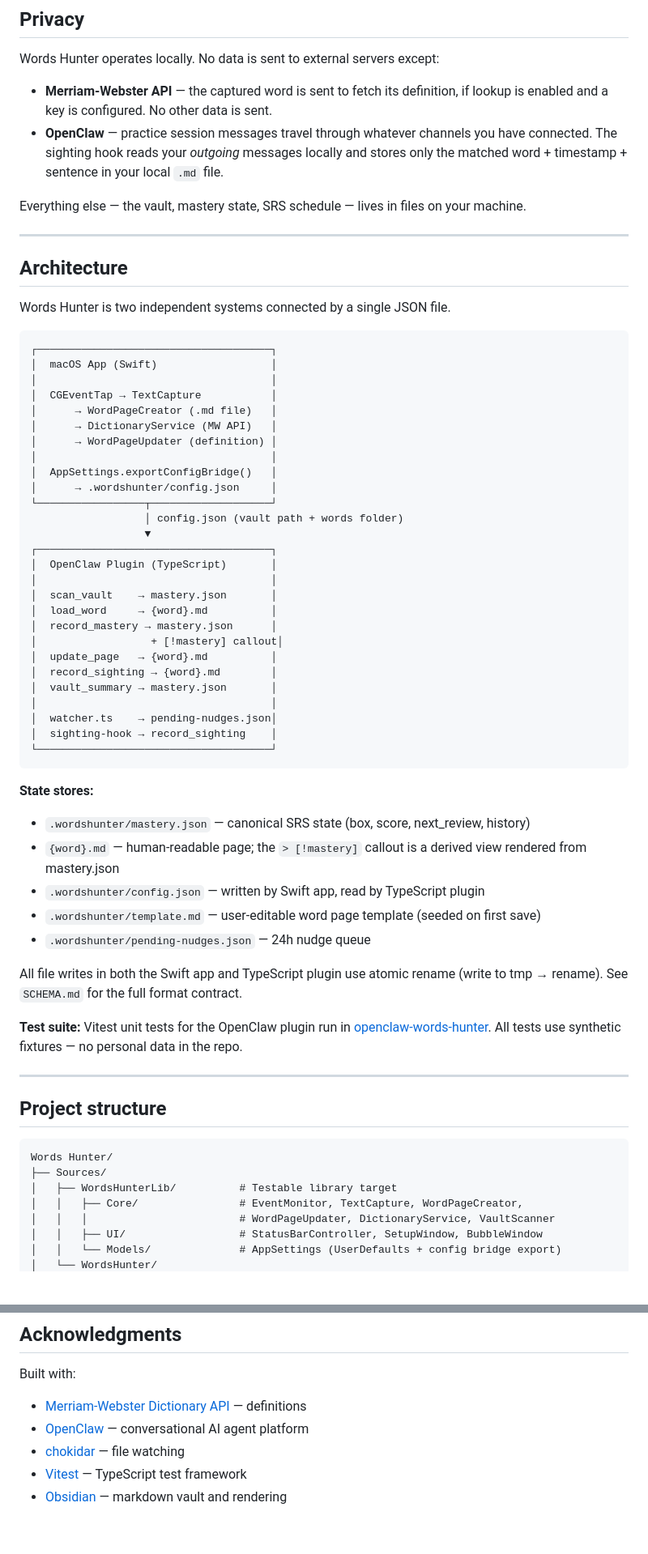
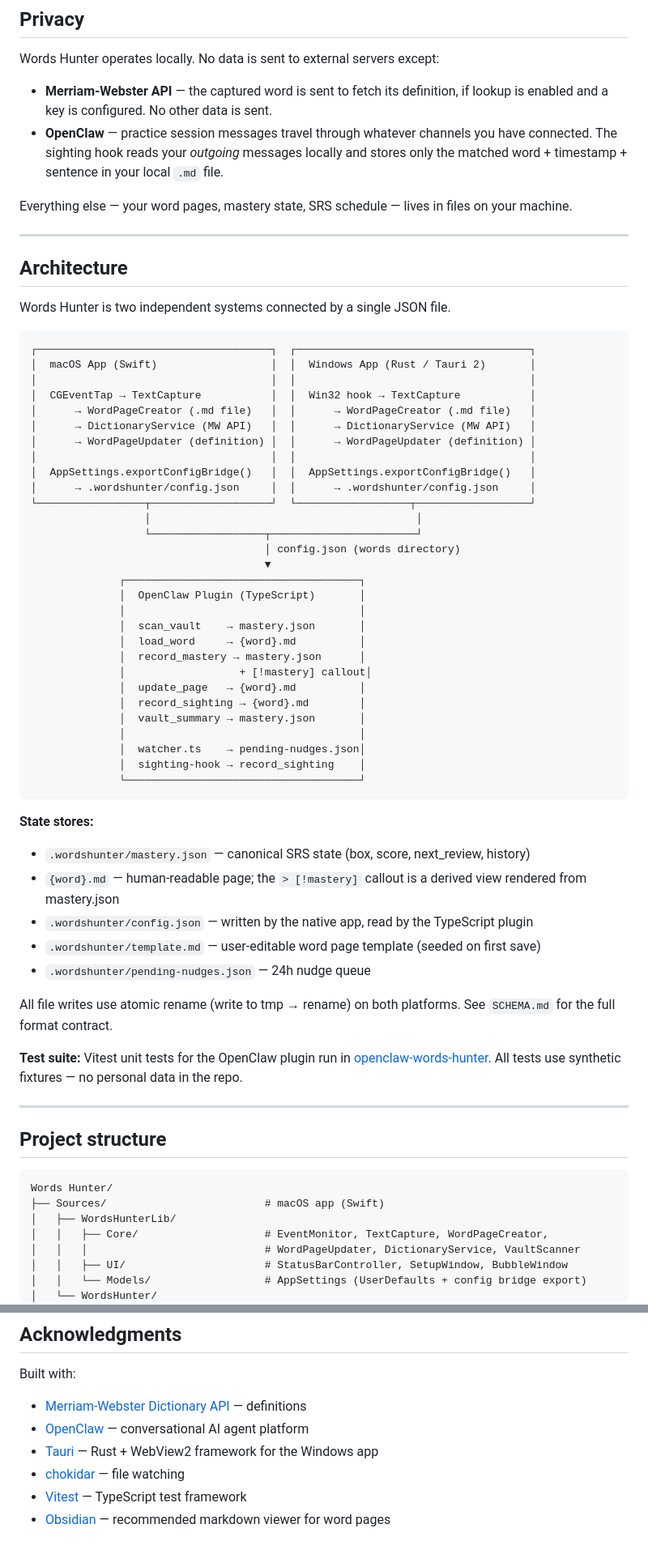
Before and after one commit to zzbyy/words-hunter, a Markdown page: README.md, 2 parts joined by grey strips. Shown at 81% size. Rendered like a GitHub page; blank space fills up the shorter version.

````diff
--- a/README.md
+++ b/README.md
@@ -304,7 +307,7 @@ Words Hunter operates locally. No data is sent to external servers except:
 - **Merriam-Webster API** — the captured word is sent to fetch its definition, if lookup is enabled and a key is configured. No other data is sent.
 - **OpenClaw** — practice session messages travel through whatever channels you have connected. The sighting hook reads your *outgoing* messages locally and stores only the matched word + timestamp + sentence in your local `.md` file.
 
-Everything else — the vault, mastery state, SRS schedule — lives in files on your machine.
+Everything else — your word pages, mastery state, SRS schedule — lives in files on your machine.
 
 ---
 
@@ -313,43 +316,45 @@ Everything else — the vault, mastery state, SRS schedule — lives in files on
 Words Hunter is two independent systems connected by a single JSON file.
 
 ```
-┌─────────────────────────────────────┐
-│  macOS App (Swift)                  │
-│                                     │
-│  CGEventTap → TextCapture           │
-│      → WordPageCreator (.md file)   │
-│      → DictionaryService (MW API)   │
-│      → WordPageUpdater (definition) │
-│                                     │
-│  AppSettings.exportConfigBridge()   │
-│      → .wordshunter/config.json     │
-└─────────────────┬───────────────────┘
-                  │ config.json (vault path + words folder)
-                  ▼
-┌─────────────────────────────────────┐
-│  OpenClaw Plugin (TypeScript)       │
-│                                     │
-│  scan_vault    → mastery.json       │
-│  load_word     → {word}.md          │
-│  record_mastery → mastery.json      │
-│                  + [!mastery] callout│
-│  update_page   → {word}.md          │
-│  record_sighting → {word}.md        │
-│  vault_summary → mastery.json       │
-│                                     │
-│  watcher.ts    → pending-nudges.json│
-│  sighting-hook → record_sighting    │
-└─────────────────────────────────────┘
+┌─────────────────────────────────────┐  ┌─────────────────────────────────────┐
+│  macOS App (Swift)                  │  │  Windows App (Rust / Tauri 2)       │
+│                                     │  │                                     │
+│  CGEventTap → TextCapture           │  │  Win32 hook → TextCapture           │
+│      → WordPageCreator (.md file)   │  │      → WordPageCreator (.md file)   │
+│      → DictionaryService (MW API)   │  │      → DictionaryService (MW API)   │
+│      → WordPageUpdater (definition) │  │      → WordPageUpdater (definition) │
+│                                     │  │                                     │
+│  AppSettings.exportConfigBridge()   │  │  AppSettings.exportConfigBridge()   │
+│      → .wordshunter/config.json     │  │      → .wordshunter/config.json     │
+└─────────────────┬───────────────────┘  └──────────────────┬──────────────────┘
+                  │                                          │
+                  └──────────────────┬───────────────────────┘
+                                     │ config.json (words directory)
+                                     ▼
+              ┌─────────────────────────────────────┐
+              │  OpenClaw Plugin (TypeScript)       │
+              │                                     │
+              │  scan_vault    → mastery.json       │
+              │  load_word     → {word}.md          │
+              │  record_mastery → mastery.json      │
+              │                  + [!mastery] callout│
+              │  update_page   → {word}.md          │
+              │  record_sighting → {word}.md        │
+              │  vault_summary → mastery.json       │
+              │                                     │
+              │  watcher.ts    → pending-nudges.json│
+              │  sighting-hook → record_sighting    │
+              └─────────────────────────────────────┘
 ```
 
 **State stores:**
 - `.wordshunter/mastery.json` — canonical SRS state (box, score, next_review, history)
 - `{word}.md` — human-readable page; the `> [!mastery]` callout is a derived view rendered from mastery.json
-- `.wordshunter/config.json` — written by Swift app, read by TypeScript plugin
+- `.wordshunter/config.json` — written by the native app, read by the TypeScript plugin
 - `.wordshunter/template.md` — user-editable word page template (seeded on first save)
 - `.wordshunter/pending-nudges.json` — 24h nudge queue
 
-All file writes in both the Swift app and TypeScript plugin use atomic rename (write to tmp → rename). See `SCHEMA.md` for the full format contract.
+All file writes use atomic rename (write to tmp → rename) on both platforms. See `SCHEMA.md` for the full format contract.
 
 **Test suite:** Vitest unit tests for the OpenClaw plugin run in [openclaw-words-hunter](https://github.com/zzbyy/openclaw-words-hunter). All tests use synthetic fixtures — no personal data in the repo.
 
@@ -359,10 +364,10 @@ All file writes in both the Swift app and TypeScript plugin use atomic rename (w
 
 ```
 Words Hunter/
-├── Sources/
-│   ├── WordsHunterLib/          # Testable library target
-│   │   ├── Core/                # EventMonitor, TextCapture, WordPageCreator,
-│   │   │                        # WordPageUpdater, DictionaryService, VaultScanner
-│   │   ├── UI/                  # StatusBarController, SetupWindow, BubbleWindow
-│   │   └── Models/              # AppSettings (UserDefaults + config bridge export)
+├── Sources/                         # macOS app (Swift)
+│   ├── WordsHunterLib/
+│   │   ├── Core/                    # EventMonitor, TextCapture, WordPageCreator,
+│   │   │                            # WordPageUpdater, DictionaryService, VaultScanner
+│   │   ├── UI/                      # StatusBarController, SetupWindow, BubbleWindow
+│   │   └── Models/                  # AppSettings (UserDefaults + config bridge export)
 │   └── WordsHunter/
@@ -424,6 +446,7 @@ MIT. See [LICENSE](LICENSE) for the full text.
 Built with:
 - [Merriam-Webster Dictionary API](https://dictionaryapi.com) — definitions
 - [OpenClaw](https://openclaw.dev) — conversational AI agent platform
+- [Tauri](https://tauri.app) — Rust + WebView2 framework for the Windows app
 - [chokidar](https://github.com/paulmillr/chokidar) — file watching
 - [Vitest](https://vitest.dev) — TypeScript test framework
-- [Obsidian](https://obsidian.md) — markdown vault and rendering
+- [Obsidian](https://obsidian.md) — recommended markdown viewer for word pages
````
Also changed, not shown: other parts of README.md (+107 -87 lines).
